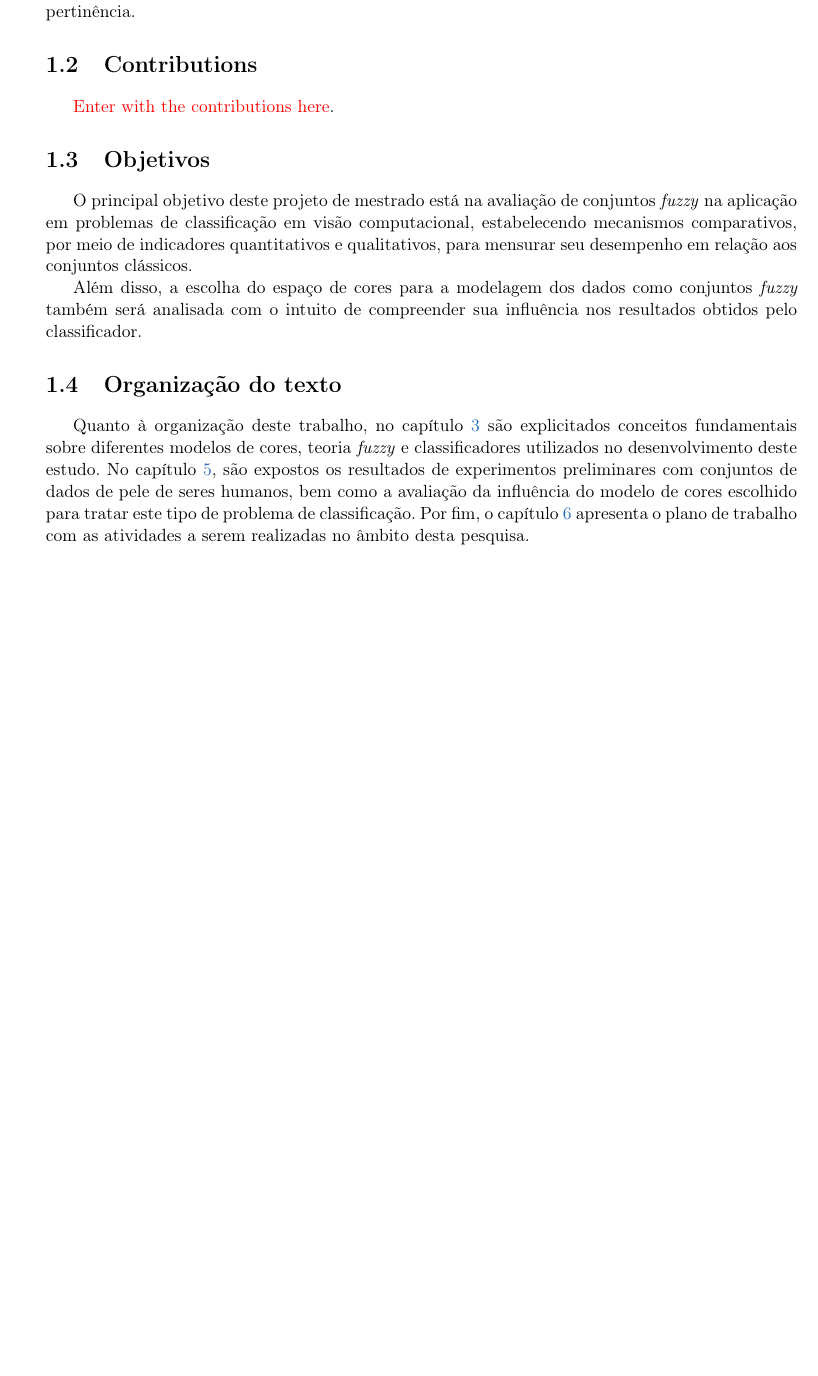
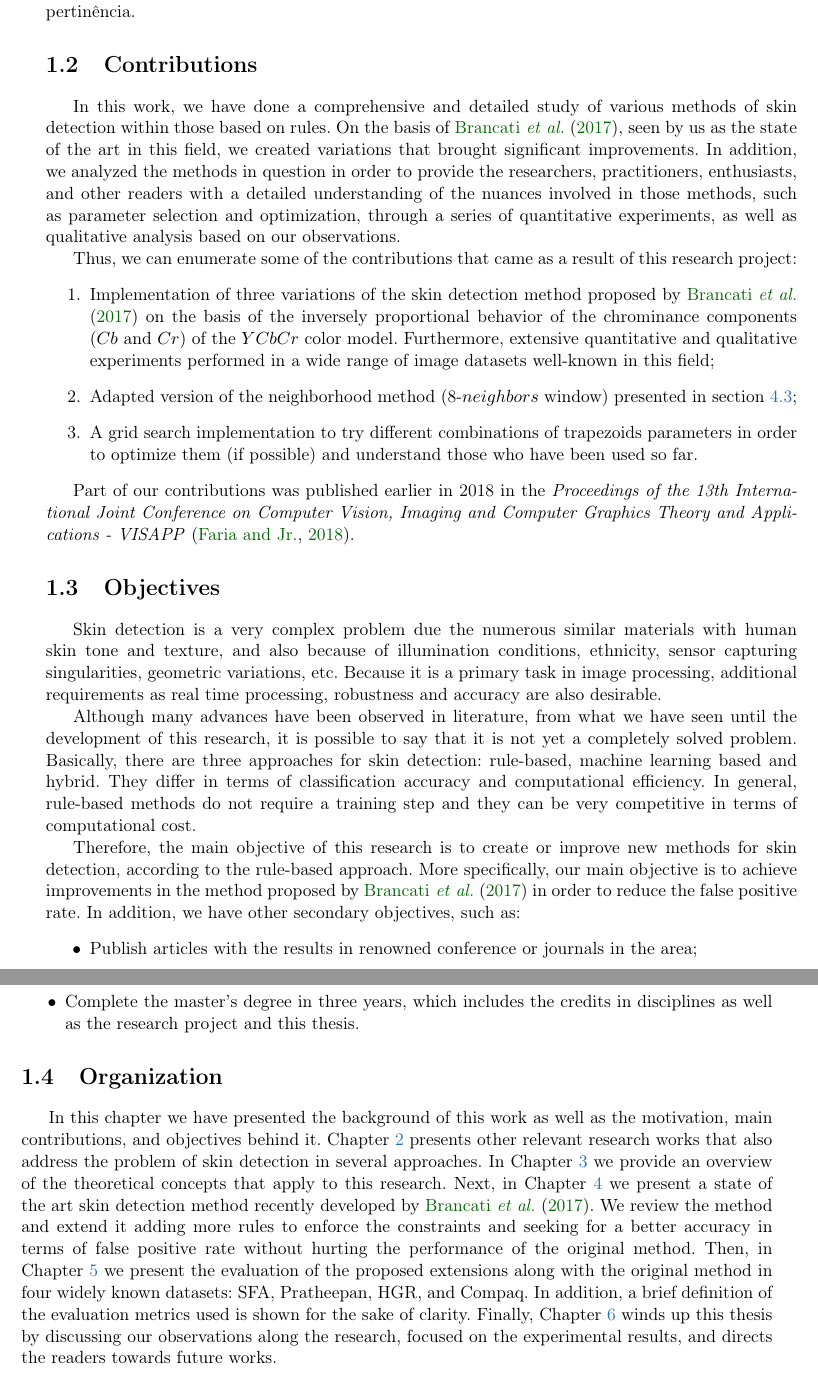
Before and after one commit to rodrigoadfaria/master-dissertation, a LaTeX thesis (tese-exemplo.tex, which reads bibliografia.bib, cap-introducao.tex): part of page 20 of 77 before the commit and two parts of pages 20 and 21 of 80 after it, the two joined at a grey line, cut so that both start at the same text, the shorter picture padded with empty space. Compiled offline with pdfLaTeX.

Commit message:
Adding content for contributions, objectives, and text organization.

```diff
--- a/bibliografia.bib
+++ b/bibliografia.bib
@@ -673,0 +678,8 @@ Malysiak-Mrozek, Bozena and Kostrzewa, Daniel},
+ booktitle    = {Proceedings of the 13th International Joint Conference on Computer Vision, Imaging and Computer Graphics Theory and Applications - Volume 5: VISAPP,},
+ year         = {2018},
+ pages        = {309-316},
+ publisher    = {SciTePress},
+ organization = {INSTICC},
+ doi          = {10.5220/0006618003090316},
+ isbn         = {978-989-758-290-5},
+}
--- a/cap-introducao.tex
+++ b/cap-introducao.tex
@@ -30,20 +30,36 @@ Sendo assim, a motivação deste trabalho está em analisar problemas reais de v
 \section{Contributions}
 \label{sec:contributions}
 
-\textcolor{red}{Enter with the contributions here}.
+In this work, we have done a comprehensive and detailed study of various methods of skin detection within those based on rules. On the basis of~\citet{brancati:17}, seen by us as the state of the art in this field, we created variations that brought significant improvements. In addition, we analyzed the methods in question in order to provide the researchers, practitioners, enthusiasts, and other readers with a detailed understanding of the nuances involved in those methods, such as parameter selection and optimization, through a series of quantitative experiments, as well as qualitative analysis based on our observations.
+
+Thus, we can enumerate some of the contributions that came as a result of this research project:
+\begin{enumerate}
+    \item Implementation of three variations of the skin detection method proposed by~\citet{brancati:17} on the basis of the inversely proportional behavior of the chrominance components ($Cb$ and $Cr$) of the $YCbCr$ color model. Furthermore, extensive quantitative and qualitative experiments performed in a wide range of image datasets well-known in this field;
+    \item Adapted version of the neighborhood method (8-$neighbors$ window) presented in section~\ref{sec:neighborhood_extended_method};
+    \item A grid search implementation to try different combinations of trapezoids parameters in order to optimize them (if possible) and understand those who have been used so far.
+\end{enumerate}
+
+Part of our contributions was published earlier in 2018 in the \emph{Proceedings of the 13th International Joint Conference on Computer Vision, Imaging and Computer Graphics Theory and Applications - VISAPP}~\citep{faria:18}.
 
 
 %% ------------------------------------------------------------------------- %%
-\section{Objetivos}
-\label{sec:objetivo}
+\section{Objectives}
+\label{sec:objectives}
 
-O principal objetivo deste projeto de mestrado está na avaliação de conjuntos \emph{fuzzy} na aplicação em problemas de classificação em visão computacional, estabelecendo mecanismos comparativos, por meio de indicadores quantitativos e qualitativos, para mensurar seu desempenho em relação aos conjuntos clássicos.
+Skin detection is a very complex problem due the numerous similar materials with human skin tone and texture, and also because of illumination conditions, ethnicity, sensor capturing singularities, geometric variations, etc. Because it is a primary task in image processing, additional requirements as real time processing, robustness and accuracy are also desirable.
 
-Além disso, a escolha do espaço de cores para a modelagem dos dados como conjuntos \emph{fuzzy} também será analisada com o intuito de compreender sua influência nos resultados obtidos pelo classificador.
+Although many advances have been observed in literature, from what we have seen until the development of this research, it is possible to say that it is not yet a completely solved problem. Basically, there are three approaches for skin detection: rule-based, machine learning based and hybrid. They differ in terms of classification accuracy and computational efficiency. In general, rule-based methods do not require a training step and they can be very competitive in terms of computational cost.
+
+Therefore, the main objective of this research is to create or improve new methods for skin detection, according to the rule-based approach. More specifically, our main objective is to achieve improvements in the method proposed by~\citet{brancati:17} in order to reduce the false positive rate. In addition, we have other secondary objectives, such as:
+\begin{itemize}
+    \item Publish articles with the results in renowned conference or journals in the area;
+    \item Complete the master's degree in three years, which includes the credits in disciplines as well as the research project and this thesis.
+\end{itemize}
+
 
 
 %% ------------------------------------------------------------------------- %%
-\section{Organização do texto}
-\label{sec:organizacao_trabalho}
-
-Quanto à organização deste trabalho, no capítulo~\ref{cap:conceitos} são explicitados conceitos fundamentais sobre diferentes modelos de cores, teoria \emph{fuzzy} e classificadores utilizados no desenvolvimento deste estudo. No capítulo~\ref{cap:experimentos}, são expostos os resultados de experimentos preliminares com conjuntos de dados de pele de seres humanos, bem como a avaliação da influência do modelo de cores escolhido para tratar este tipo de problema de classificação. Por fim, o capítulo~\ref{cap:conclusoes} apresenta o plano de trabalho com as atividades a serem realizadas no âmbito desta pesquisa.
+\section{Organization}
+\label{sec:text_organization}
+In this chapter we have presented the background of this work as well as the motivation, main contributions, and objectives behind it. Chapter~\ref{cap:related-work} presents other relevant research works that also address the problem of skin detection in several approaches. In Chapter~\ref{cap:conceitos} we provide an overview of the theoretical concepts that apply to this research. Next, in Chapter~\ref{cap:proposed-solution} we present a state of the art skin detection method recently developed by~\citet{brancati:17}. We review the method and extend it adding more rules to enforce the constraints and seeking for a better accuracy in terms of false positive rate without hurting the performance of the original method. Then, in Chapter~\ref{cap:experimentos} we present the evaluation of the proposed extensions along with the original method in four widely known datasets: SFA, Pratheepan, HGR, and Compaq. In addition, a
+brief definition of the evaluation metrics used is shown for the sake of clarity. Finally, Chapter~\ref{cap:conclusoes} winds up this thesis by discussing our observations along the research, focused on the experimental results, and directs the readers towards future works.
```
Also changed, not shown: cap-experimentos.tex (+1 -1 lines), cap-proposed-solution.tex (+1 -1 lines), tese-exemplo.tex (+2 -0 lines), bibliografia.bib (4 more changed lines).
